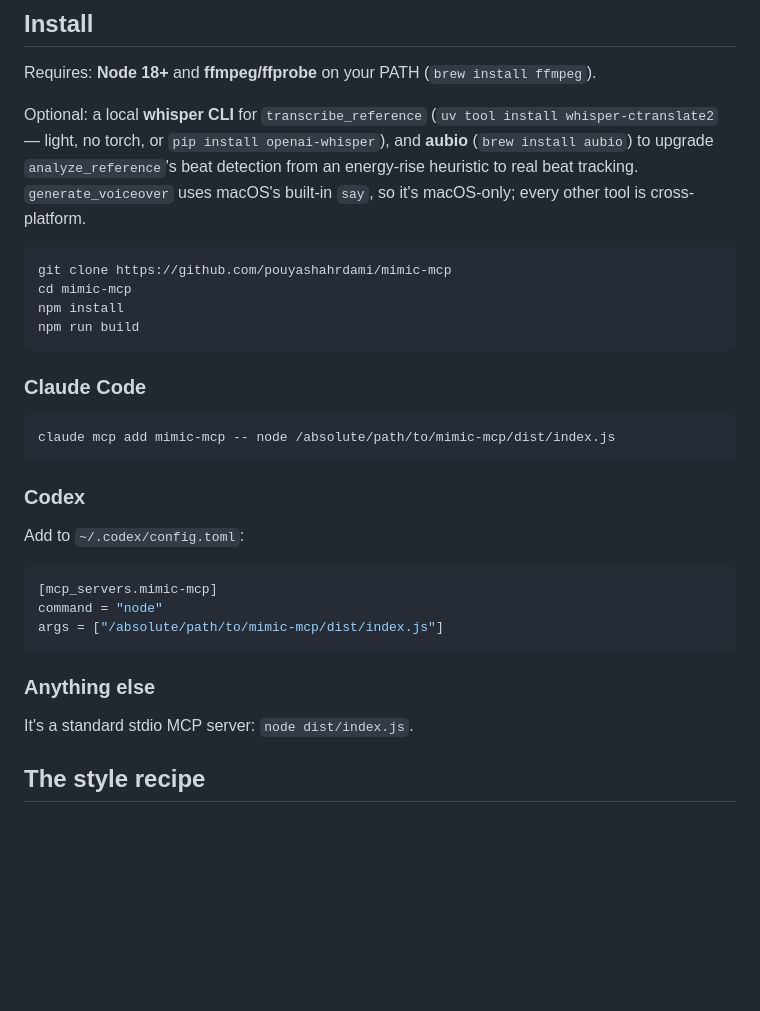
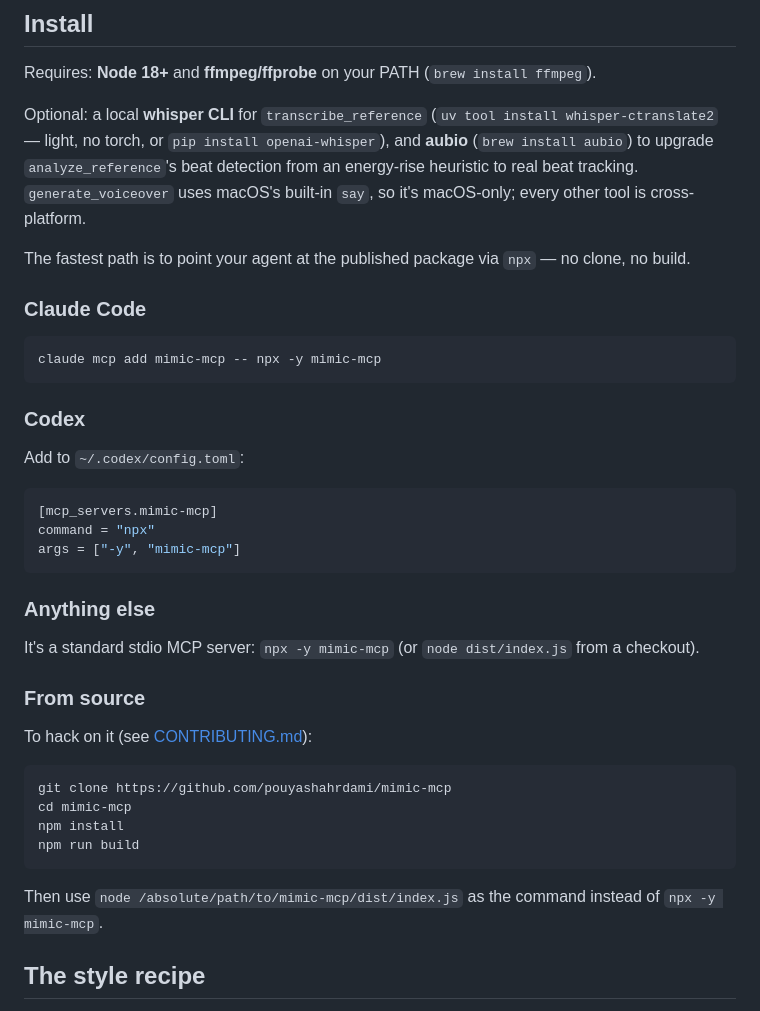
Before and after one commit to pouyashahrdami/mimic-mcp, a Markdown page: README.md, the part around the change. GitHub-like rendering; blank space fills up the shorter version.

Commit message:
docs: document npx install path for the published package

````diff
--- a/README.md
+++ b/README.md
@@ -80,17 +80,12 @@ Requires: **Node 18+** and **ffmpeg/ffprobe** on your PATH (`brew install ffmpeg
 
 Optional: a local **whisper CLI** for `transcribe_reference` (`uv tool install whisper-ctranslate2` — light, no torch, or `pip install openai-whisper`), and **aubio** (`brew install aubio`) to upgrade `analyze_reference`'s beat detection from an energy-rise heuristic to real beat tracking. `generate_voiceover` uses macOS's built-in `say`, so it's macOS-only; every other tool is cross-platform.
 
-```bash
-git clone https://github.com/pouyashahrdami/mimic-mcp
-cd mimic-mcp
-npm install
-npm run build
-```
+The fastest path is to point your agent at the published package via `npx` — no clone, no build.
 
 ### Claude Code
 
 ```bash
-claude mcp add mimic-mcp -- node /absolute/path/to/mimic-mcp/dist/index.js
+claude mcp add mimic-mcp -- npx -y mimic-mcp
 ```
 
 ### Codex
@@ -99,13 +94,26 @@ Add to `~/.codex/config.toml`:
 
 ```toml
 [mcp_servers.mimic-mcp]
-command = "node"
-args = ["/absolute/path/to/mimic-mcp/dist/index.js"]
+command = "npx"
+args = ["-y", "mimic-mcp"]
 ```
 
 ### Anything else
 
-It's a standard stdio MCP server: `node dist/index.js`.
+It's a standard stdio MCP server: `npx -y mimic-mcp` (or `node dist/index.js` from a checkout).
+
+### From source
+
+To hack on it (see [CONTRIBUTING.md](CONTRIBUTING.md)):
+
+```bash
+git clone https://github.com/pouyashahrdami/mimic-mcp
+cd mimic-mcp
+npm install
+npm run build
+```
+
+Then use `node /absolute/path/to/mimic-mcp/dist/index.js` as the command instead of `npx -y mimic-mcp`.
 
 ## The style recipe
 
````
